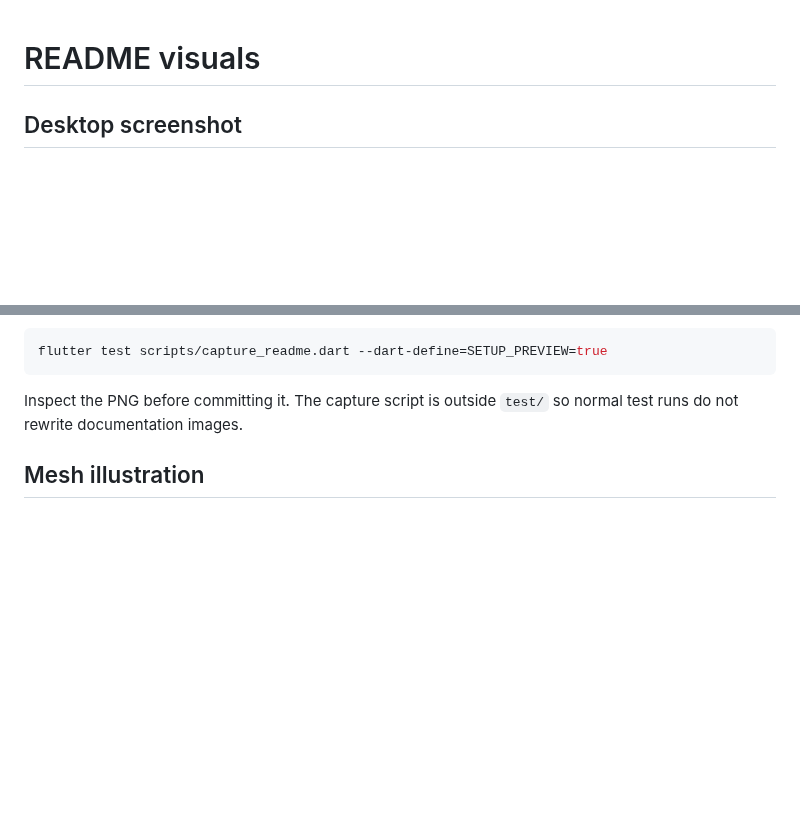
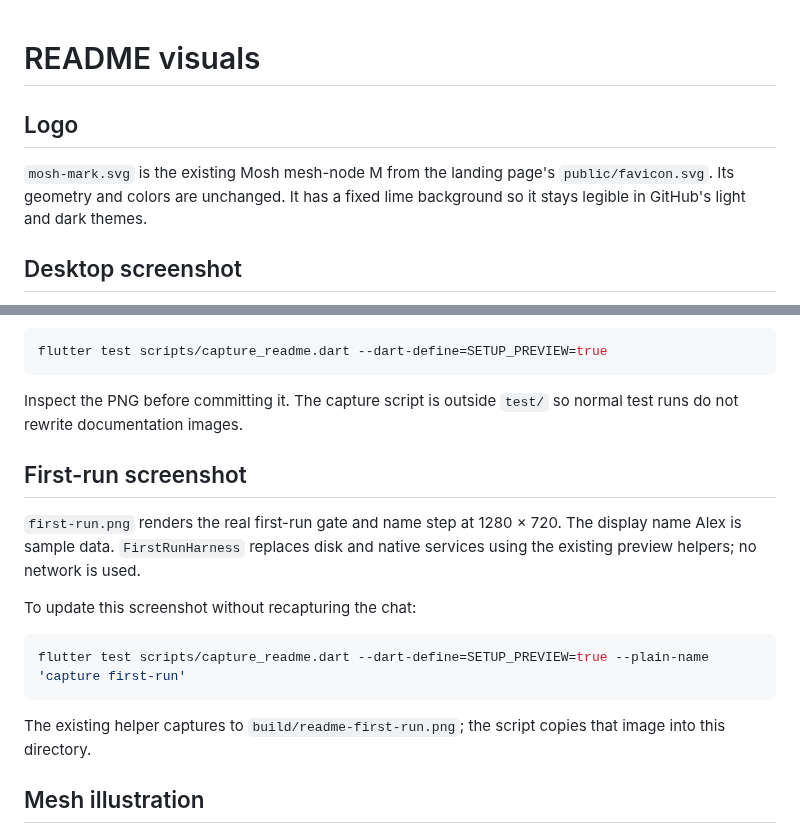
Before and after one commit to redstone-md/mosh-flutter, a Markdown page: docs/assets/README.md, 2 parts joined by grey strips. Drawn GitHub-style; blank space fills up the shorter version.

Commit message:
docs(readme): simplify reading flow and add Mosh branding

````diff
--- a/docs/assets/README.md
+++ b/docs/assets/README.md
@@ -1,4 +1,10 @@
 # README visuals
+
+## Logo
+
+`mosh-mark.svg` is the existing Mosh mesh-node M from the landing page's
+`public/favicon.svg`. Its geometry and colors are unchanged. It has a fixed
+lime background so it stays legible in GitHub's light and dark themes.
 
 ## Desktop screenshot
 
@@ -18,6 +24,21 @@ flutter test scripts/capture_readme.dart --dart-define=SETUP_PREVIEW=true
 
 Inspect the PNG before committing it. The capture script is outside `test/`
 so normal test runs do not rewrite documentation images.
+
+## First-run screenshot
+
+`first-run.png` renders the real first-run gate and name step at 1280 × 720.
+The display name Alex is sample data. `FirstRunHarness` replaces disk and
+native services using the existing preview helpers; no network is used.
+
+To update this screenshot without recapturing the chat:
+
+```sh
+flutter test scripts/capture_readme.dart --dart-define=SETUP_PREVIEW=true --plain-name 'capture first-run'
+```
+
+The existing helper captures to `build/readme-first-run.png`; the script
+copies that image into this directory.
 
 ## Mesh illustration
 
````
Also changed, not shown: README.md (+69 -56 lines), docs/assets/first-run.png (added), 2 other files.
